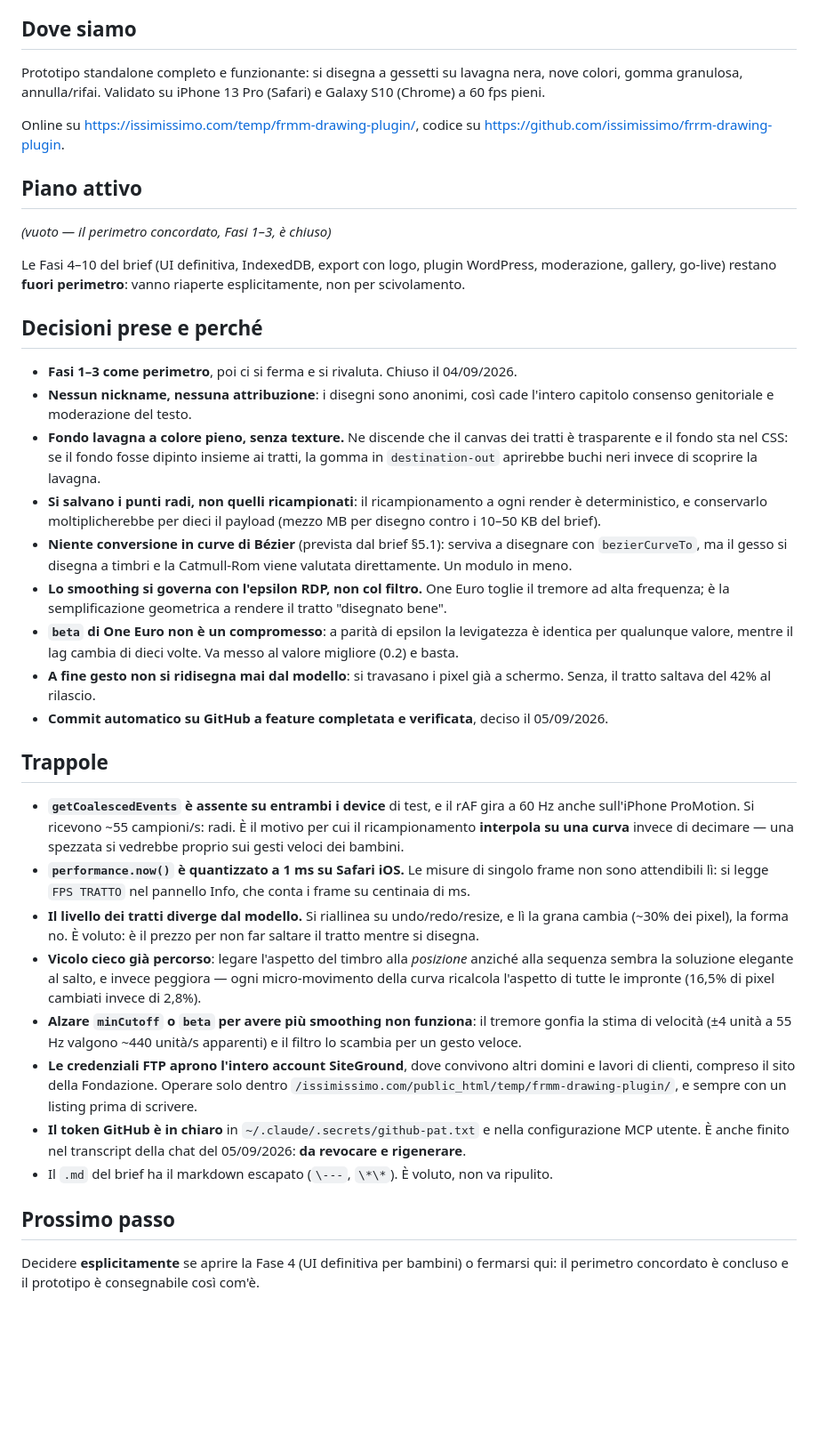
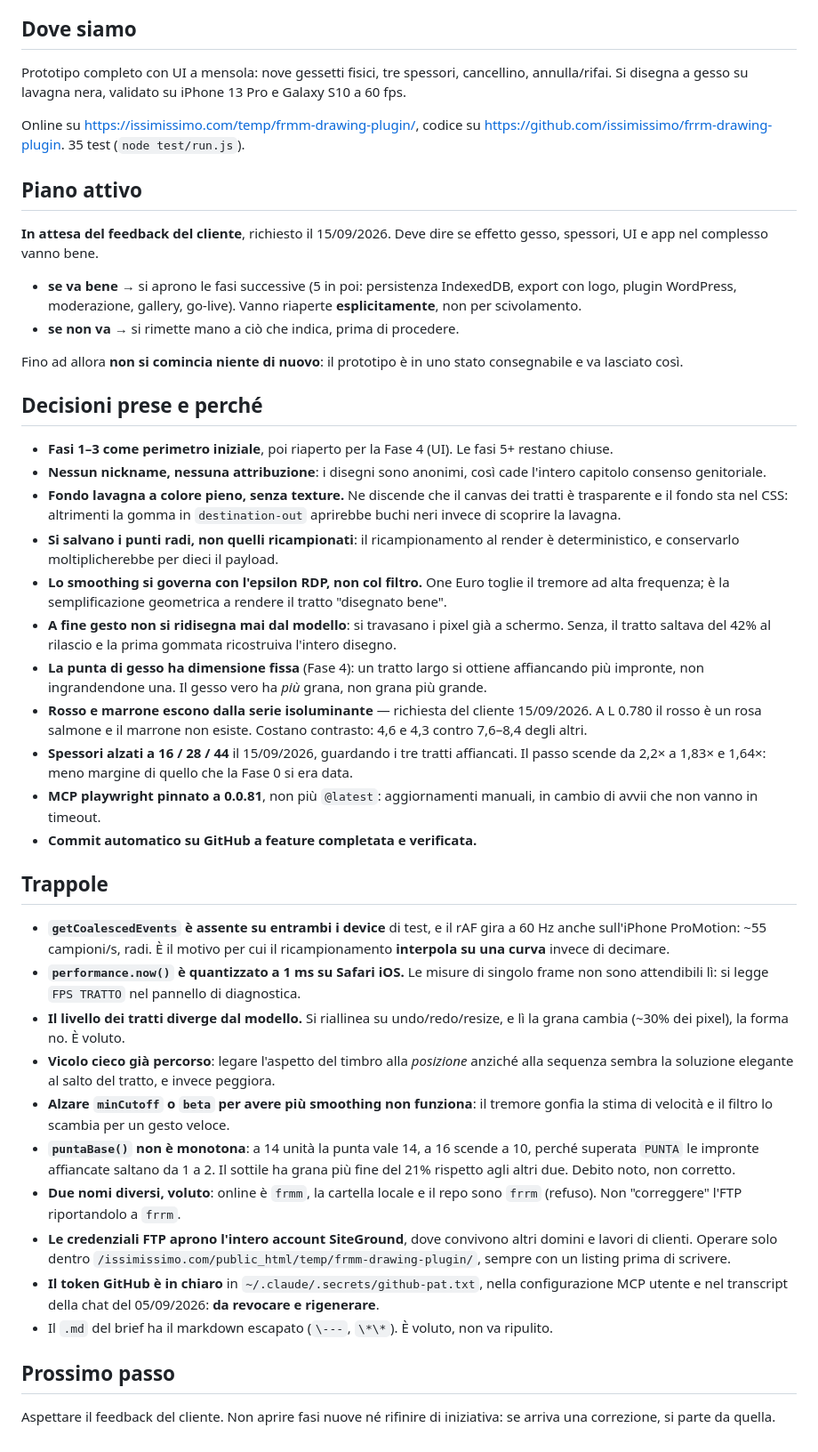
Before and after one commit to issimissimo/frrm-drawing-plugin, a Markdown page: .lavoro/stato.md, the part around one of its changes. Shown at 89% size. Drawn GitHub-style; blank space fills up the shorter version.

Commit message:
In attesa del feedback del cliente
Registrato lo stato: il prototipo e consegnabile e resta fermo finche
il cliente non si esprime su effetto gesso, spessori e UI. Se arrivano
correzioni si parte da quelle; se va bene si riaprono le fasi 5+, ma
esplicitamente.

Allineato anche il resto: la Fase 4 risultava ancora fuori perimetro,
e stato.md era fermo al 05/09.

Co-Authored-By: Claude Opus 5 <noreply@anthropic.com>

```diff
--- a/.lavoro/stato.md
+++ b/.lavoro/stato.md
@@ -4,39 +4,46 @@ Versione corrente: prototipo fasi 0–3, nessun numero di versione
 
 ## Dove siamo
 
-Prototipo standalone completo e funzionante: si disegna a gessetti su lavagna nera, nove colori, gomma granulosa, annulla/rifai. Validato su iPhone 13 Pro (Safari) e Galaxy S10 (Chrome) a 60 fps pieni.
+Prototipo completo con UI a mensola: nove gessetti fisici, tre spessori, cancellino, annulla/rifai. Si disegna a gesso su lavagna nera, validato su iPhone 13 Pro e Galaxy S10 a 60 fps.
 
-Online su <https://issimissimo.com/temp/frmm-drawing-plugin/>, codice su <https://github.com/issimissimo/frrm-drawing-plugin>.
+Online su <https://issimissimo.com/temp/frmm-drawing-plugin/>, codice su <https://github.com/issimissimo/frrm-drawing-plugin>. 35 test (`node test/run.js`).
 
 ## Piano attivo
 
-*(vuoto — il perimetro concordato, Fasi 1–3, è chiuso)*
+**In attesa del feedback del cliente**, richiesto il 15/09/2026. Deve dire se effetto gesso, spessori, UI e app nel complesso vanno bene.
 
-Le Fasi 4–10 del brief (UI definitiva, IndexedDB, export con logo, plugin WordPress, moderazione, gallery, go-live) restano **fuori perimetro**: vanno riaperte esplicitamente, non per scivolamento.
+- **se va bene** → si aprono le fasi successive (5 in poi: persistenza IndexedDB, export con logo, plugin WordPress, moderazione, gallery, go-live). Vanno riaperte **esplicitamente**, non per scivolamento.
+- **se non va** → si rimette mano a ciò che indica, prima di procedere.
+
+Fino ad allora **non si comincia niente di nuovo**: il prototipo è in uno stato consegnabile e va lasciato così.
 
 ## Decisioni prese e perché
 
-- **Fasi 1–3 come perimetro**, poi ci si ferma e si rivaluta. Chiuso il 04/09/2026.
-- **Nessun nickname, nessuna attribuzione**: i disegni sono anonimi, così cade l'intero capitolo consenso genitoriale e moderazione del testo.
-- **Fondo lavagna a colore pieno, senza texture.** Ne discende che il canvas dei tratti è trasparente e il fondo sta nel CSS: se il fondo fosse dipinto insieme ai tratti, la gomma in `destination-out` aprirebbe buchi neri invece di scoprire la lavagna.
-- **Si salvano i punti radi, non quelli ricampionati**: il ricampionamento a ogni render è deterministico, e conservarlo moltiplicherebbe per dieci il payload (mezzo MB per disegno contro i 10–50 KB del brief).
-- **Niente conversione in curve di Bézier** (prevista dal brief §5.1): serviva a disegnare con `bezierCurveTo`, ma il gesso si disegna a timbri e la Catmull-Rom viene valutata direttamente. Un modulo in meno.
+- **Fasi 1–3 come perimetro iniziale**, poi riaperto per la Fase 4 (UI). Le fasi 5+ restano chiuse.
+- **Nessun nickname, nessuna attribuzione**: i disegni sono anonimi, così cade l'intero capitolo consenso genitoriale.
+- **Fondo lavagna a colore pieno, senza texture.** Ne discende che il canvas dei tratti è trasparente e il fondo sta nel CSS: altrimenti la gomma in `destination-out` aprirebbe buchi neri invece di scoprire la lavagna.
+- **Si salvano i punti radi, non quelli ricampionati**: il ricampionamento al render è deterministico, e conservarlo moltiplicherebbe per dieci il payload.
 - **Lo smoothing si governa con l'epsilon RDP, non col filtro.** One Euro toglie il tremore ad alta frequenza; è la semplificazione geometrica a rendere il tratto "disegnato bene".
-- **`beta` di One Euro non è un compromesso**: a parità di epsilon la levigatezza è identica per qualunque valore, mentre il lag cambia di dieci volte. Va messo al valore migliore (0.2) e basta.
-- **A fine gesto non si ridisegna mai dal modello**: si travasano i pixel già a schermo. Senza, il tratto saltava del 42% al rilascio.
-- **Commit automatico su GitHub a feature completata e verificata**, deciso il 05/09/2026.
+- **A fine gesto non si ridisegna mai dal modello**: si travasano i pixel già a schermo. Senza, il tratto saltava del 42% al rilascio e la prima gommata ricostruiva l'intero disegno.
+- **La punta di gesso ha dimensione fissa** (Fase 4): un tratto largo si ottiene affiancando più impronte, non ingrandendone una. Il gesso vero ha *più* grana, non grana più grande.
+- **Rosso e marrone escono dalla serie isoluminante** — richiesta del cliente 15/09/2026. A L 0.780 il rosso è un rosa salmone e il marrone non esiste. Costano contrasto: 4,6 e 4,3 contro 7,6–8,4 degli altri.
+- **Spessori alzati a 16 / 28 / 44** il 15/09/2026, guardando i tre tratti affiancati. Il passo scende da 2,2× a 1,83× e 1,64×: meno margine di quello che la Fase 0 si era data.
+- **MCP playwright pinnato a 0.0.81**, non più `@latest`: aggiornamenti manuali, in cambio di avvii che non vanno in timeout.
+- **Commit automatico su GitHub a feature completata e verificata.**
 
 ## Trappole
 
-- **`getCoalescedEvents` è assente su entrambi i device** di test, e il rAF gira a 60 Hz anche sull'iPhone ProMotion. Si ricevono ~55 campioni/s: radi. È il motivo per cui il ricampionamento **interpola su una curva** invece di decimare — una spezzata si vedrebbe proprio sui gesti veloci dei bambini.
-- **`performance.now()` è quantizzato a 1 ms su Safari iOS.** Le misure di singolo frame non sono attendibili lì: si legge `FPS TRATTO` nel pannello Info, che conta i frame su centinaia di ms.
-- **Il livello dei tratti diverge dal modello.** Si riallinea su undo/redo/resize, e lì la grana cambia (~30% dei pixel), la forma no. È voluto: è il prezzo per non far saltare il tratto mentre si disegna.
-- **Vicolo cieco già percorso**: legare l'aspetto del timbro alla *posizione* anziché alla sequenza sembra la soluzione elegante al salto, e invece peggiora — ogni micro-movimento della curva ricalcola l'aspetto di tutte le impronte (16,5% di pixel cambiati invece di 2,8%).
-- **Alzare `minCutoff` o `beta` per avere più smoothing non funziona**: il tremore gonfia la stima di velocità (±4 unità a 55 Hz valgono ~440 unità/s apparenti) e il filtro lo scambia per un gesto veloce.
-- **Le credenziali FTP aprono l'intero account SiteGround**, dove convivono altri domini e lavori di clienti, compreso il sito della Fondazione. Operare solo dentro `/issimissimo.com/public_html/temp/frmm-drawing-plugin/`, e sempre con un listing prima di scrivere.
-- **Il token GitHub è in chiaro** in `~/.claude/.secrets/github-pat.txt` e nella configurazione MCP utente. È anche finito nel transcript della chat del 05/09/2026: **da revocare e rigenerare**.
+- **`getCoalescedEvents` è assente su entrambi i device** di test, e il rAF gira a 60 Hz anche sull'iPhone ProMotion: ~55 campioni/s, radi. È il motivo per cui il ricampionamento **interpola su una curva** invece di decimare.
+- **`performance.now()` è quantizzato a 1 ms su Safari iOS.** Le misure di singolo frame non sono attendibili lì: si legge `FPS TRATTO` nel pannello di diagnostica.
+- **Il livello dei tratti diverge dal modello.** Si riallinea su undo/redo/resize, e lì la grana cambia (~30% dei pixel), la forma no. È voluto.
+- **Vicolo cieco già percorso**: legare l'aspetto del timbro alla *posizione* anziché alla sequenza sembra la soluzione elegante al salto del tratto, e invece peggiora.
+- **Alzare `minCutoff` o `beta` per avere più smoothing non funziona**: il tremore gonfia la stima di velocità e il filtro lo scambia per un gesto veloce.
+- **`puntaBase()` non è monotona**: a 14 unità la punta vale 14, a 16 scende a 10, perché superata `PUNTA` le impronte affiancate saltano da 1 a 2. Il sottile ha grana più fine del 21% rispetto agli altri due. Debito noto, non corretto.
+- **Due nomi diversi, voluto**: online è `frmm`, la cartella locale e il repo sono `frrm` (refuso). Non "correggere" l'FTP riportandolo a `frrm`.
+- **Le credenziali FTP aprono l'intero account SiteGround**, dove convivono altri domini e lavori di clienti. Operare solo dentro `/issimissimo.com/public_html/temp/frmm-drawing-plugin/`, sempre con un listing prima di scrivere.
+- **Il token GitHub è in chiaro** in `~/.claude/.secrets/github-pat.txt`, nella configurazione MCP utente e nel transcript della chat del 05/09/2026: **da revocare e rigenerare**.
 - Il `.md` del brief ha il markdown escapato (`\---`, `\*\*`). È voluto, non va ripulito.
 
 ## Prossimo passo
 
-Decidere **esplicitamente** se aprire la Fase 4 (UI definitiva per bambini) o fermarsi qui: il perimetro concordato è concluso e il prototipo è consegnabile così com'è.
+Aspettare il feedback del cliente. Non aprire fasi nuove né rifinire di iniziativa: se arriva una correzione, si parte da quella.
```
Also changed, not shown: other parts of .lavoro/stato.md (+2 -2 lines), CLAUDE.md (+12 -3 lines).
